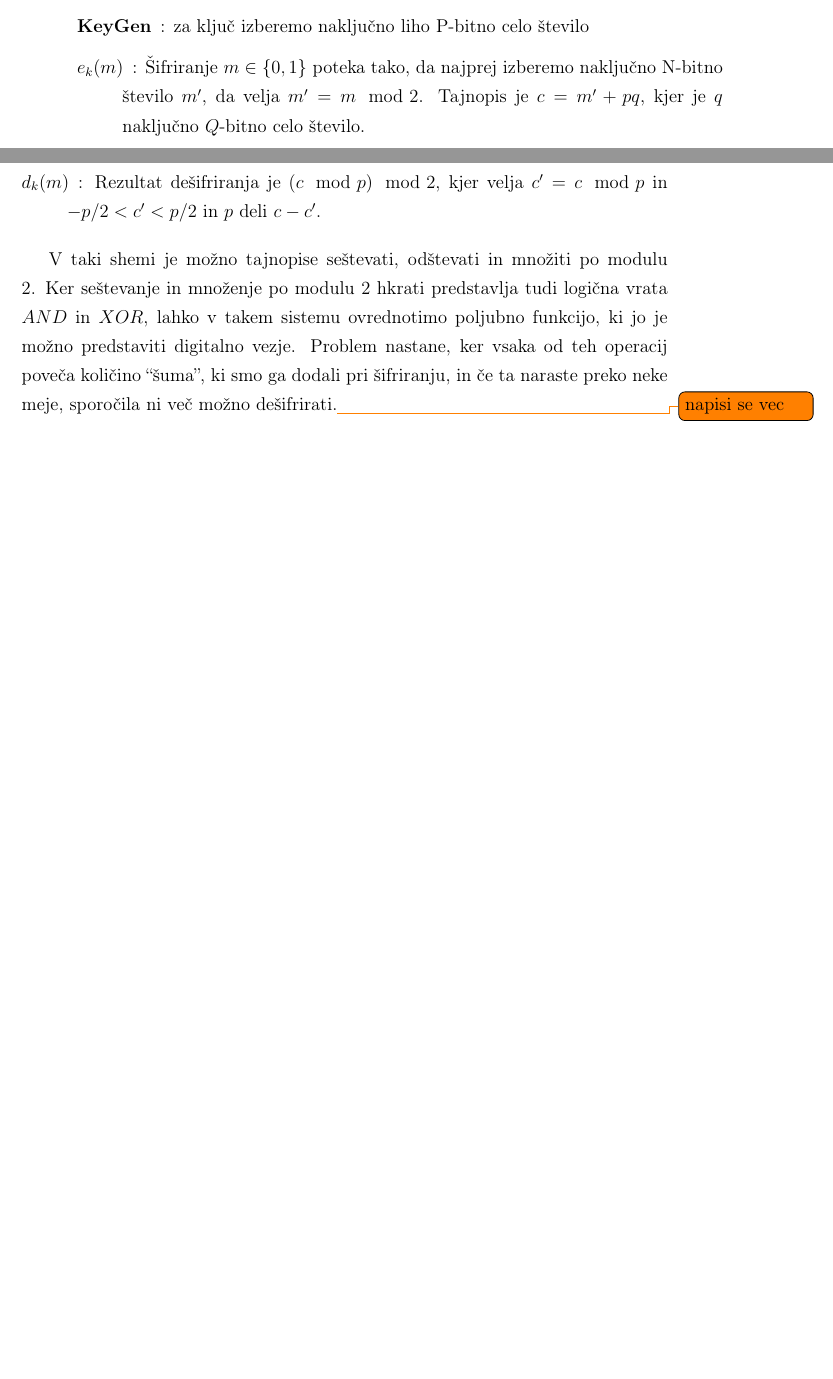
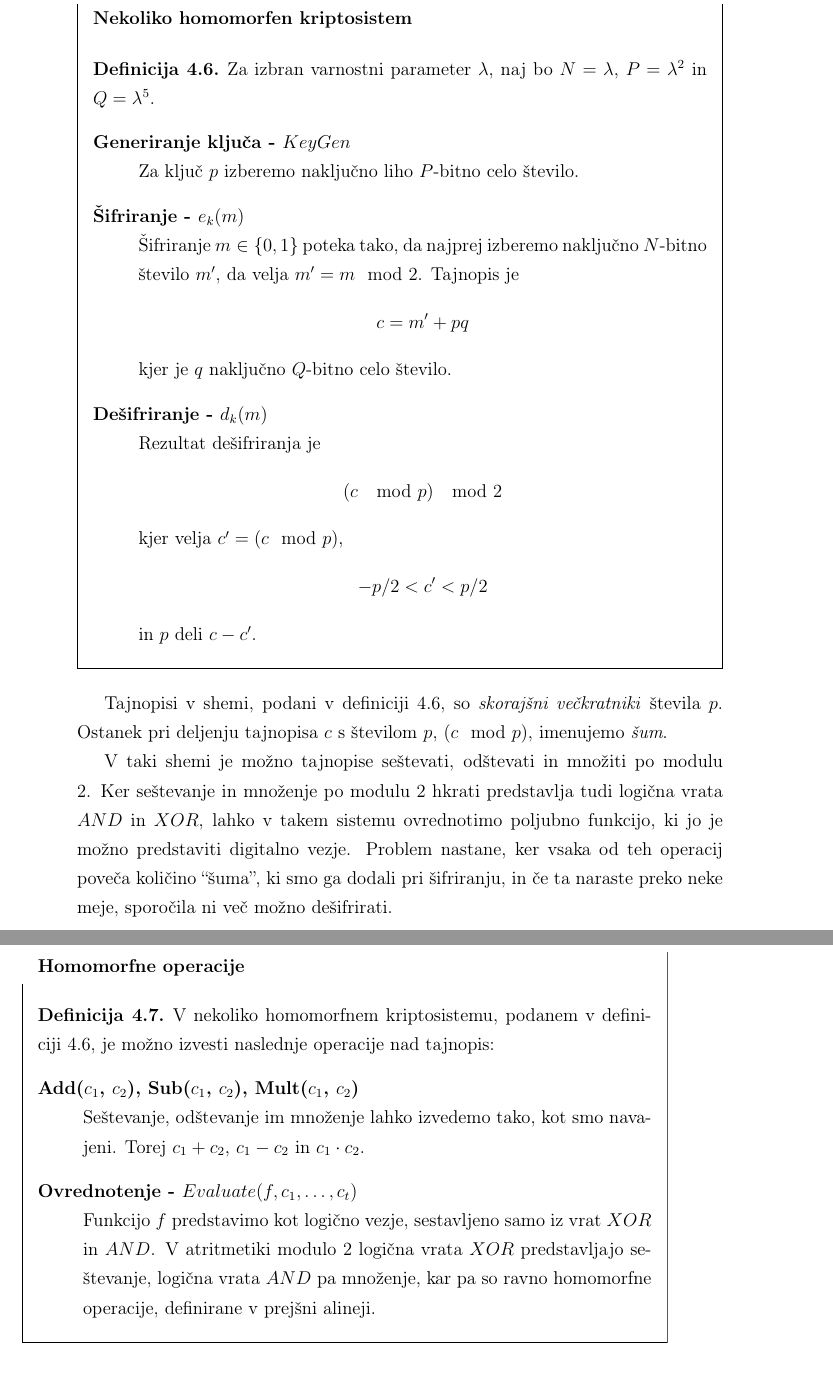
Before and after one commit to overlordtm/diploma, a LaTeX thesis (diploma.tex): two parts of pages 53 and 54 of 69 before the commit and two parts of pages 53 and 54 of 70 after it, joined at a grey line, cut at the place of the change, the shorter picture padded with empty space. Compiled offline with pdfLaTeX.

Commit message:
sob avg 27 15:34:08 CEST 2016

```diff
--- a/diploma.tex
+++ b/diploma.tex
@@ -1092,14 +1090,30 @@ Za občutek lahko predstavimo nekoliko homomorfno šifrirno shemo, ki je bila pr
 
-\begin{description}
-  \item[KeyGen]: za ključ izberemo naključno liho P-bitno celo število
-  \item[$e_k(m)$]: Šifriranje $m \in \{0,1\}$ poteka tako, da najprej izberemo naključno N-bitno število $m'$, da velja $m' = m \mod 2$. Tajnopis je $c=m'+pq$, kjer je $q$ naključno $Q$-bitno celo število.
-  \item[$d_k(m)$]: Rezultat dešifriranja je $(c \mod p) \mod 2$, kjer velja $c'=c \mod p$ in $-p/2 < c' < p/2$ in $p$ deli $c-c'$.
-\end{description}
+\begin{mdframed}[frametitle=Nekoliko homomorfen kriptosistem]
+  \begin{defn} Za izbran varnostni parameter $\lambda$, naj bo $N=\lambda$, $P=\lambda^2$ in $Q=\lambda^5$.
+    \begin{description}[style=nextline]
+      \item[Generiranje ključa - $KeyGen$]Za ključ $p$ izberemo naključno liho $P$-bitno celo število.
+      \item[Šifriranje - $e_k(m)$]Šifriranje $m \in {\{}0,1{\}}$ poteka tako, da najprej izberemo naključno $N$-bitno število $m'$, da velja $m' = m \mod 2$. Tajnopis je $$c=m'+pq$$ kjer je $q$ naključno $Q$-bitno celo število.
+      \item[Dešifriranje - $d_k(m)$]Rezultat dešifriranja je $$(c \mod p) \mod 2$$ kjer velja $c'=(c \mod p)$, $$-p/2 < c' < p/2$$ in $p$ deli $c-c'$.
+    \end{description}
+    \label{def:swhe}
+  \end{defn}
+\end{mdframed}
 
-V taki shemi je možno tajnopise seštevati, odštevati in množiti po modulu 2. Ker seštevanje in množenje po modulu 2 hkrati predstavlja tudi logična vrata $AND$ in $XOR$, lahko v takem sistemu ovrednotimo poljubno funkcijo, ki jo je možno predstaviti digitalno vezje. Problem nastane, ker vsaka od teh operacij poveča količino ``šuma'', ki smo ga dodali pri šifriranju, in če ta naraste preko neke meje, sporočila ni več možno dešifrirati.\todo{napisi se vec}
+Tajnopisi v shemi, podani v definiciji~\ref{def:swhe}, so \textit{skorajšni večkratniki} števila $p$. Ostanek pri deljenju tajnopisa $c$ s številom $p$, $(c \mod p)$, imenujemo \textit{šum}.
 
-Problem šuma je mogoče rešiti tako, da podatke dešifriramo. Če nam uspe dešifrirno funkcijo predstaviti kot logično vezje, ki ga je možno ovrednotiti v dani shemi, smo na dobri poti da zmanjšamo šum. Kriptosistemom, ki so sposobni te operacije rečemo, da so \glslink{bootstrappable}{\textit{samozagonski}} (angl.\ bootstrappable), in možno je pokazati, da iz takega sistema lahko sestavimo popolnoma homomorfen kriptosistem. Kljub temu, da ta postopek omogoča, da pridemo do popolnoma homomorfnega kriptosistema, pa je daleč od idealnega. Ovrednotenje dešifrirne funkcije, predstavljene kot digitalno vezje je računsko zahteven postopek, prav tako pa tajnopis enega samega bita informacije zasede precej več prostora kot pripadajoč čistopis. Zato se v zadnjem času veliko raziskav usmerja v kriptosisteme, kjer \textit{bootstraping} ni potreben.\todo{Learning with errors}
+V taki shemi je možno tajnopise seštevati, odštevati in množiti po modulu 2. Ker seštevanje in množenje po modulu 2 hkrati predstavlja tudi logična vrata $AND$ in $XOR$, lahko v takem sistemu ovrednotimo poljubno funkcijo, ki jo je možno predstaviti digitalno vezje. Problem nastane, ker vsaka od teh operacij poveča količino ``šuma'', ki smo ga dodali pri šifriranju, in če ta naraste preko neke meje, sporočila ni več možno dešifrirati.
 
+\begin{mdframed}[frametitle=Homomorfne operacije]
+  \begin{defn} V nekoliko homomorfnem kriptosistemu, podanem v definiciji~\ref{def:swhe}, je možno izvesti naslednje operacije nad tajnopis:
+    \begin{description}[style=nextline]
+      \item[Add($c_1$, $c_2$), Sub($c_1$, $c_2$), Mult($c_1$, $c_2$)]Seštevanje, odštevanje im množenje lahko izvedemo tako, kot smo navajeni. Torej $c_1+c_2$, $c_1-c_2$ in $c_1 \cdot c_2$.
+      \item[Ovrednotenje - $Evaluate(f, c_1, \ldots, c_t)$] Funkcijo $f$ predstavimo kot logično vezje, sestavljeno samo iz vrat $XOR$ in $AND$. V atritmetiki modulo 2 logična vrata $XOR$ predstavljajo seštevanje, logična vrata $AND$ pa množenje, kar pa so ravno homomorfne operacije, definirane v prejšni alineji.
+    \end{description}
+    \label{def:swheops}
+  \end{defn}
+\end{mdframed}
+
+Problem šuma je mogoče rešiti tako, da podatke dešifriramo. Če nam uspe dešifrirno funkcijo predstaviti kot logično vezje, ki ga je možno ovrednotiti v dani shemi, smo na dobri poti da zmanjšamo šum. Kriptosistemom, ki so sposobni te operacije rečemo, da so \glslink{bootstrappable}{\textit{samozagonski}} (angl.\ bootstrappable), in možno je pokazati, da iz takega sistema lahko sestavimo popolnoma homomorfen kriptosistem. Kljub temu, da ta postopek omogoča, da pridemo do popolnoma homomorfnega kriptosistema, pa je daleč od idealnega. Ovrednotenje dešifrirne funkcije, predstavljene kot digitalno vezje je računsko zahteven postopek, prav tako pa tajnopis enega samega bita informacije zasede precej več prostora kot pripadajoč čistopis. Zato se v zadnjem času veliko raziskav usmerja v kriptosisteme, kjer \textit{bootstraping} ni potreben. Predvsem se veliko pozornosti usmerja v problem \textit{učenja z napakami} - \acrfull{LWE}. Problem je prvič predstavil O. Regev~\cite{regev2009lattices} in izkazalo se je, da ta problem lahko predstavlja koristno osnovo za mnoge kriptografske konstrukcije. Čeprav problem šuma obstaja tudi v kriptosistemih, osnovanih na problemu \arc{LWE}, pa je le tega možno zmanjšati na veliko hitrejši način kot je \textit{samozagon}.
 
 \section{Varovanje podatkov v mirovanju}
 \label{sec:Varovanje podatkov v mirovanju}
```
Also changed, not shown: diploma.bib (+10 -0 lines), diploma.tex (10 more changed lines).
